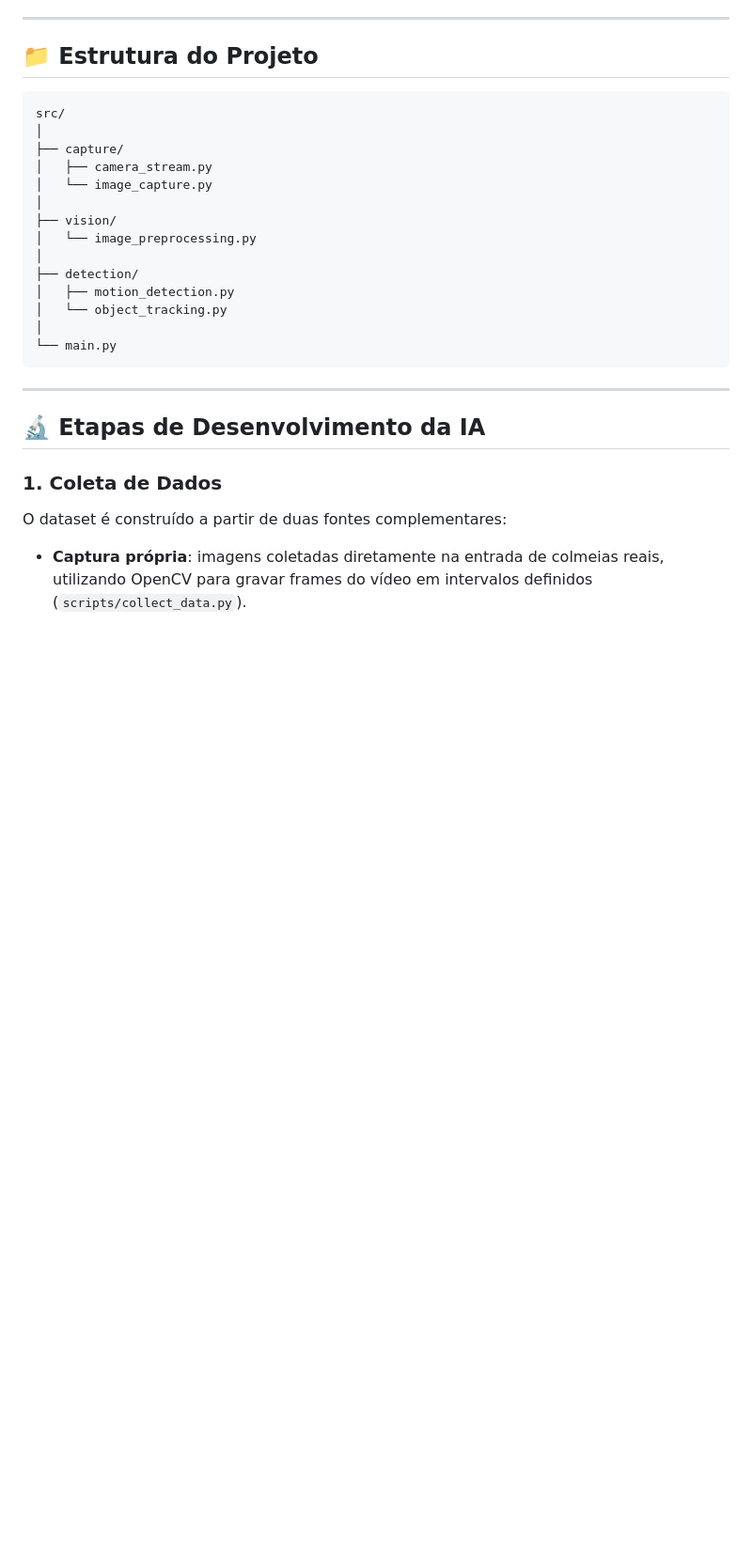
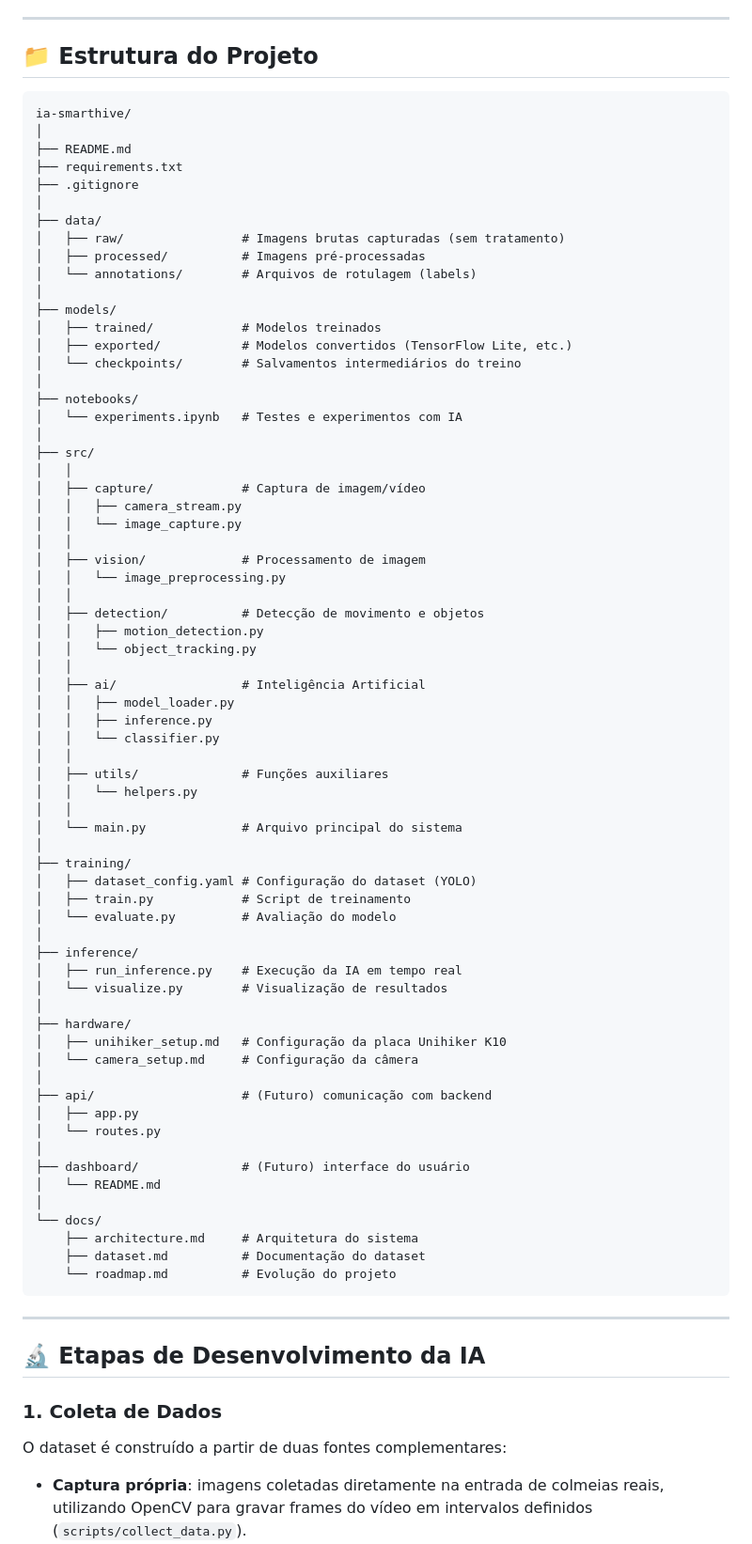
Before and after one commit to biocode-pi/smarthive, a Markdown page: IA-smarthive/README.md, the part around the change. Shown at 94% size. GitHub-like rendering; blank space fills up the shorter version.

Commit message:
Update project structure in README.md

````diff
--- a/IA-smarthive/README.md
+++ b/IA-smarthive/README.md
@@ -102,20 +102,72 @@ O fluxo de processamento segue o pipeline abaixo:
 ## 📁 Estrutura do Projeto
 
 ```
-src/
+ia-smarthive/
 │
-├── capture/
-│   ├── camera_stream.py
-│   └── image_capture.py
+├── README.md
+├── requirements.txt
+├── .gitignore
 │
-├── vision/
-│   └── image_preprocessing.py
+├── data/
+│   ├── raw/                # Imagens brutas capturadas (sem tratamento)
+│   ├── processed/          # Imagens pré-processadas
+│   └── annotations/        # Arquivos de rotulagem (labels)
 │
-├── detection/
-│   ├── motion_detection.py
-│   └── object_tracking.py
+├── models/
+│   ├── trained/            # Modelos treinados
+│   ├── exported/           # Modelos convertidos (TensorFlow Lite, etc.)
+│   └── checkpoints/        # Salvamentos intermediários do treino
 │
-└── main.py
+├── notebooks/
+│   └── experiments.ipynb   # Testes e experimentos com IA
+│
+├── src/
+│   │
+│   ├── capture/            # Captura de imagem/vídeo
+│   │   ├── camera_stream.py
+│   │   └── image_capture.py
+│   │
+│   ├── vision/             # Processamento de imagem
+│   │   └── image_preprocessing.py
+│   │
+│   ├── detection/          # Detecção de movimento e objetos
+│   │   ├── motion_detection.py
+│   │   └── object_tracking.py
+│   │
+│   ├── ai/                 # Inteligência Artificial
+│   │   ├── model_loader.py
+│   │   ├── inference.py
+│   │   └── classifier.py
+│   │
+│   ├── utils/              # Funções auxiliares
+│   │   └── helpers.py
+│   │
+│   └── main.py             # Arquivo principal do sistema
+│
+├── training/
+│   ├── dataset_config.yaml # Configuração do dataset (YOLO)
+│   ├── train.py            # Script de treinamento
+│   └── evaluate.py         # Avaliação do modelo
+│
+├── inference/
+│   ├── run_inference.py    # Execução da IA em tempo real
+│   └── visualize.py        # Visualização de resultados
+│
+├── hardware/
+│   ├── unihiker_setup.md   # Configuração da placa Unihiker K10
+│   └── camera_setup.md     # Configuração da câmera
+│
+├── api/                    # (Futuro) comunicação com backend
+│   ├── app.py
+│   └── routes.py
+│
+├── dashboard/              # (Futuro) interface do usuário
+│   └── README.md
+│
+└── docs/
+    ├── architecture.md     # Arquitetura do sistema
+    ├── dataset.md          # Documentação do dataset
+    └── roadmap.md          # Evolução do projeto
 ```
 
 ---
````
